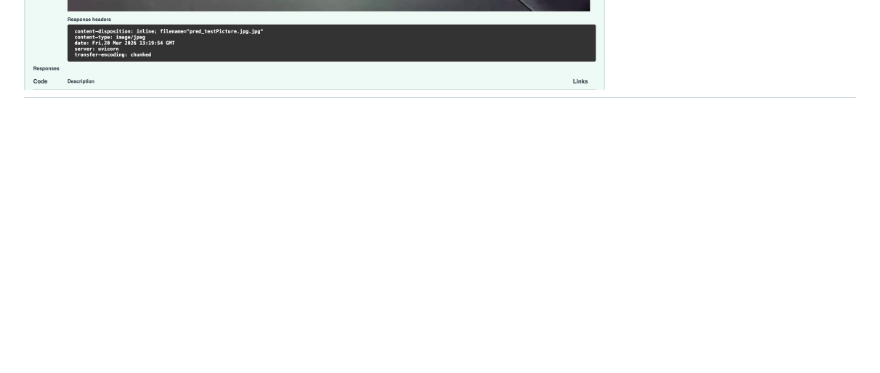
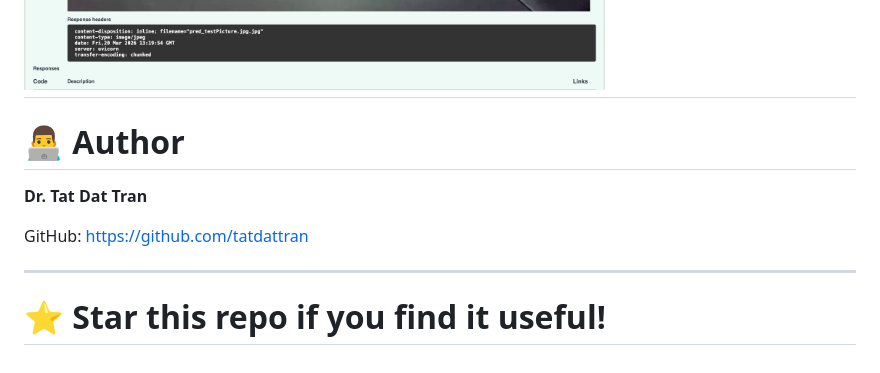
Before and after one commit to tatdattran/ml-engineer-portfolio, a Markdown page: README.md, the part around the change. Drawn GitHub-style; blank space fills up the shorter version.

Commit message:
update readme.md portfolio

```diff
--- a/README.md
+++ b/README.md
@@ -181,3 +181,14 @@ This project follows clean architecture principles and is fully containerized wi
 
 ![Demo UI](05_object_detection_yolo/assets/demo_ui_5_5.jpg)
 ---
+
+
+# 👨‍💻 Author
+
+**Dr. Tat Dat Tran**
+
+GitHub: https://github.com/tatdattran
+
+---
+
+# ⭐ Star this repo if you find it useful!
```
